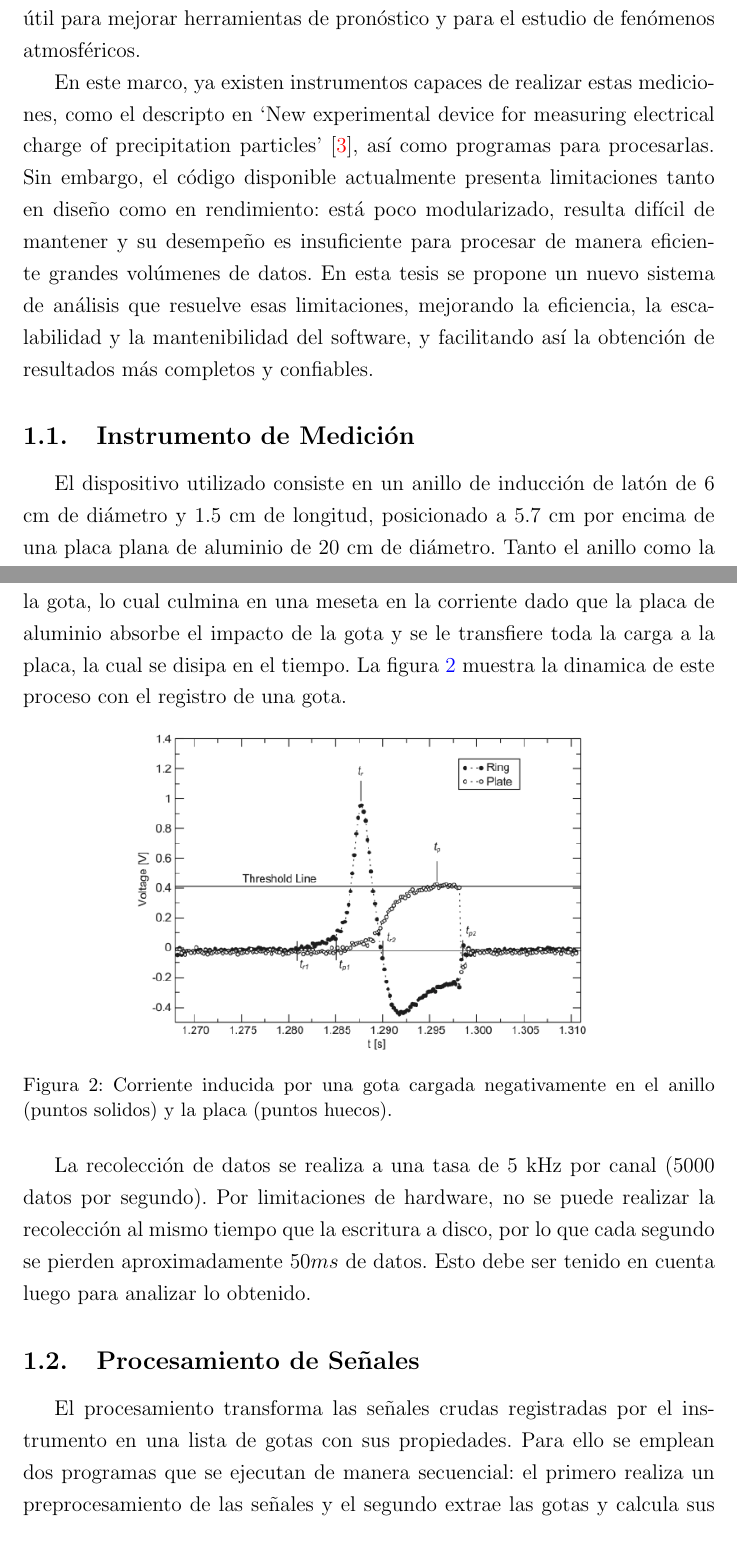
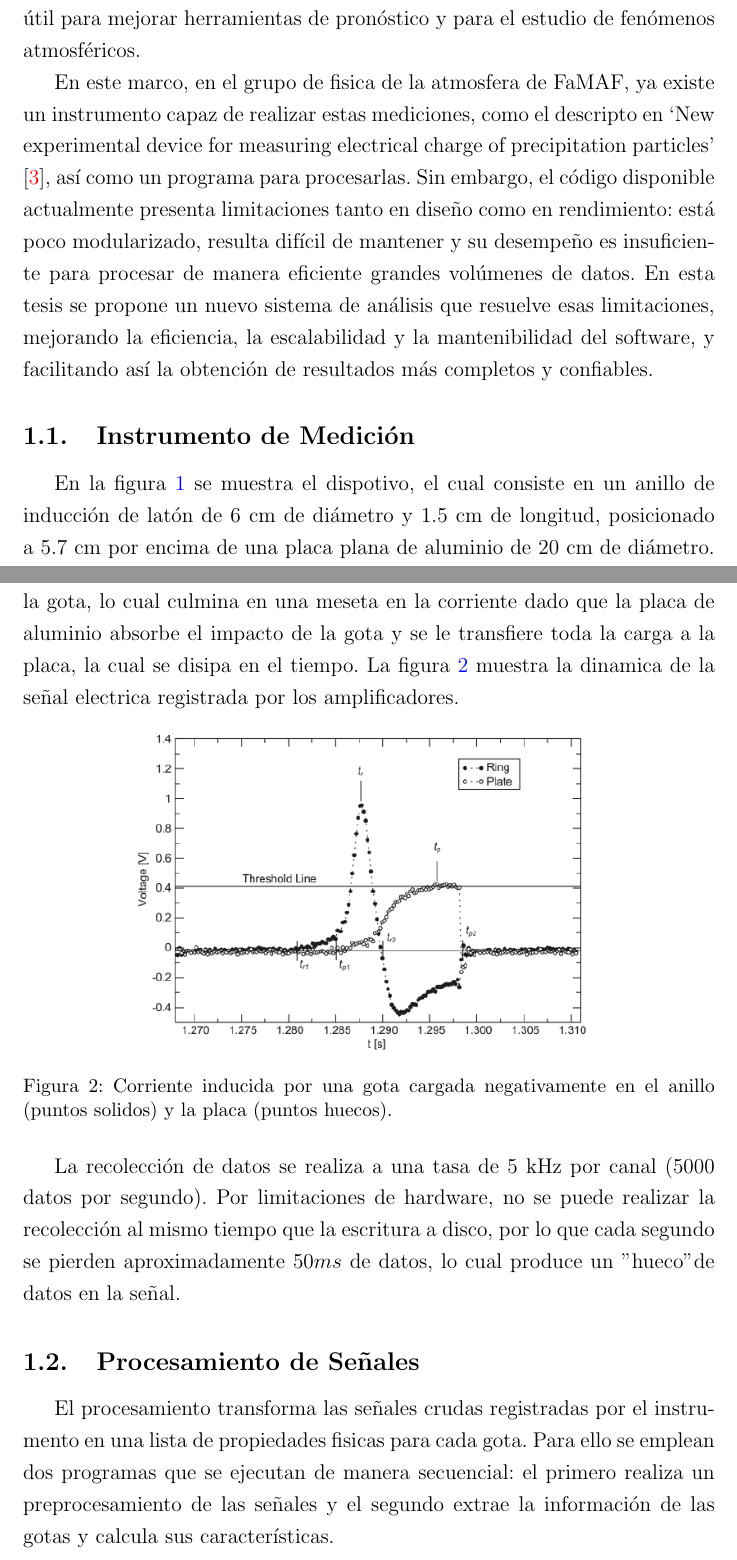
Before and after one commit to CarusoX/Thesis, a LaTeX thesis (escrito/tesis.tex): two parts of pages 4 and 6 of 38, joined at a grey line, cut so that both start at the same text. Compiled offline with pdfLaTeX.

Commit message:
chore: correcciones hasta estructura

```diff
--- a/escrito/tesis.tex
+++ b/escrito/tesis.tex
@@ -127,13 +127,13 @@ Las gotas de lluvia pueden transportar carga eléctrica, la cual se adquiere pri
 
 En este sentido, medir y analizar simultáneamente el tamaño y la carga de las gotas resulta fundamental, ya que nos permite recopilar información que no solo ayuda a comprender la física de las tormentas, sino que también es útil para mejorar herramientas de pronóstico y para el estudio de fenómenos atmosféricos.
 
-En este marco, ya existen instrumentos capaces de realizar estas mediciones, como el descripto en `New experimental device for measuring electrical charge of precipitation particles' \cite{pereyra2025}, así como programas para procesarlas. Sin embargo, el código disponible actualmente presenta limitaciones tanto en diseño como en rendimiento: está poco modularizado, resulta difícil de mantener y su desempeño es insuficiente para procesar de manera eficiente grandes volúmenes de datos. En esta tesis se propone un nuevo sistema de análisis que resuelve esas limitaciones, mejorando la eficiencia, la escalabilidad y la mantenibilidad del software, y facilitando así la obtención de resultados más completos y confiables.
+En este marco, en el grupo de fisica de la atmosfera de FaMAF, ya existe un instrumento capaz de realizar estas mediciones, como el descripto en `New experimental device for measuring electrical charge of precipitation particles' \cite{pereyra2025}, así como un programa para procesarlas. Sin embargo, el código disponible actualmente presenta limitaciones tanto en diseño como en rendimiento: está poco modularizado, resulta difícil de mantener y su desempeño es insuficiente para procesar de manera eficiente grandes volúmenes de datos. En esta tesis se propone un nuevo sistema de análisis que resuelve esas limitaciones, mejorando la eficiencia, la escalabilidad y la mantenibilidad del software, y facilitando así la obtención de resultados más completos y confiables.
 
 \subsection{Instrumento de Medición}
 \lhead{}
 \rhead{Instrumento de Medición}
 
-El dispositivo utilizado consiste en un anillo de inducción de latón de 6 cm de diámetro y 1.5 cm de longitud, posicionado a 5.7 cm por encima de una placa plana de aluminio de 20 cm de diámetro. Tanto el anillo como la placa están conectados eléctricamente a amplificadores de corriente de alta ganancia con una amplificación de 5 $\cdot$ 10$^8$ V/A. Para proteger contra interferencias electromagnéticas, el anillo, la placa y los amplificadores están encerrados dentro de un contenedor metálico que actúa como jaula de Faraday. A su vez, los amplificadores están protegidos contra daños por agua al estar asegurados dentro de un recinto impermeable. La figura \ref{fig:instrumento_medicion} muestra el dispositivo.
+En la figura \ref{fig:instrumento_medicion} se muestra el dispotivo, el cual consiste en un anillo de inducción de latón de 6 cm de diámetro y 1.5 cm de longitud, posicionado a 5.7 cm por encima de una placa plana de aluminio de 20 cm de diámetro. Tanto el anillo como la placa están conectados eléctricamente a amplificadores de corriente de alta ganancia con una amplificación de 5 $\cdot$ 10$^8$ V/A. Para proteger contra interferencias electromagnéticas, el anillo, la placa y los amplificadores están encerrados dentro de un contenedor metálico que actúa como jaula de Faraday. A su vez, los amplificadores están protegidos contra daños por agua al estar asegurados dentro de un recinto impermeable.
 
 \begin{figure}[H]
     \centering
@@ -144,7 +144,7 @@ El dispositivo utilizado consiste en un anillo de inducción de latón de 6 cm d
 
 La jaula de Faraday presenta una abertura ligeramente mayor que el anillo, permitiendo que las gotas de lluvia entren únicamente a través del anillo de inducción. Toda el agua que llega a la placa se drena a través de sus lados y se recolecta en un contenedor de aluminio, que también está situado dentro de la jaula de Faraday pero eléctricamente aislado de ella.
 
-Las gotas cargadas eléctricamente inducen corrientes tanto en el anillo como en la placa. Al caer una gota, primero se acerca al anillo. Al hacerlo, se induce una corriente de la polaridad opuesta a la carga de la gota. Luego, al alejarse, esta polaridad se invierte. Mientras tanto, la gota se acerca a la placa, induciendo también una corriente de polaridad opuesta a la carga de la gota, lo cual culmina en una meseta en la corriente dado que la placa de aluminio absorbe el impacto de la gota y se le transfiere toda la carga a la placa, la cual se disipa en el tiempo. La figura \ref{fig:corriente_gotas} muestra la dinamica de este proceso con el registro de una gota.
+Las gotas cargadas eléctricamente inducen corrientes tanto en el anillo como en la placa. Al caer una gota, primero se acerca al anillo. Al hacerlo, se induce una corriente de la polaridad opuesta a la carga de la gota. Luego, al alejarse, esta polaridad se invierte. Mientras tanto, la gota se acerca a la placa, induciendo también una corriente de polaridad opuesta a la carga de la gota, lo cual culmina en una meseta en la corriente dado que la placa de aluminio absorbe el impacto de la gota y se le transfiere toda la carga a la placa, la cual se disipa en el tiempo. La figura \ref{fig:corriente_gotas} muestra la dinamica de la señal electrica registrada por los amplificadores.
 
 \begin{figure}[H]
     \centering
@@ -153,13 +153,13 @@ Las gotas cargadas eléctricamente inducen corrientes tanto en el anillo como en
     \label{fig:corriente_gotas}
 \end{figure}
 
-La recolección de datos se realiza a una tasa de 5 kHz por canal (5000 datos por segundo). Por limitaciones de hardware, no se puede realizar la recolección al mismo tiempo que la escritura a disco, por lo que cada segundo se pierden aproximadamente $50ms$ de datos. Esto debe ser tenido en cuenta luego para analizar lo obtenido.
+La recolección de datos se realiza a una tasa de 5 kHz por canal (5000 datos por segundo). Por limitaciones de hardware, no se puede realizar la recolección al mismo tiempo que la escritura a disco, por lo que cada segundo se pierden aproximadamente $50ms$ de datos, lo cual produce un "hueco" de datos en la señal.
 
 \subsection{Procesamiento de Señales}
 \lhead{}
 \rhead{Procesamiento de Señales}
 
-El procesamiento transforma las señales crudas registradas por el instrumento en una lista de gotas con sus propiedades. Para ello se emplean dos programas que se ejecutan de manera secuencial: el primero realiza un preprocesamiento de las señales y el segundo extrae las gotas y calcula sus características.
+El procesamiento transforma las señales crudas registradas por el instrumento en una lista de propiedades fisicas para cada gota. Para ello se emplean dos programas que se ejecutan de manera secuencial: el primero realiza un preprocesamiento de las señales y el segundo extrae la información de las gotas y calcula sus características.
 
 El fragmento de la señal que forma parte de una gota extraida por el programa, la denominamos `pulso'. Estos pulsos son reconocibles en la señal gracias a la dinamica producida por la interaccion de la gota con el instrumento de medicion.
 
```
Also changed, not shown: escrito/tesis.tex (4 more changed lines).
